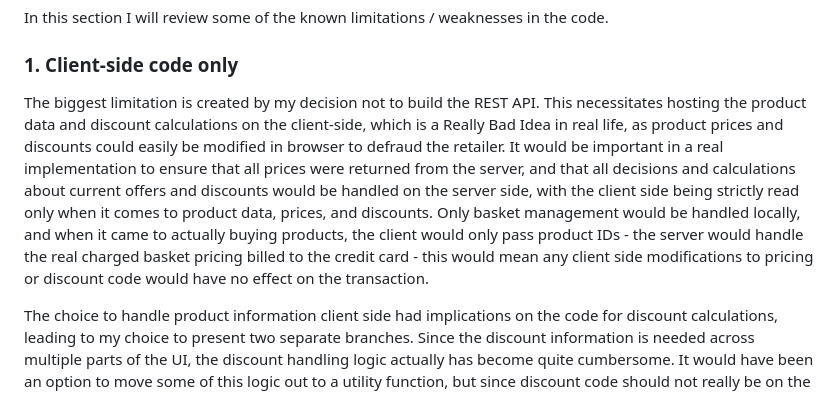
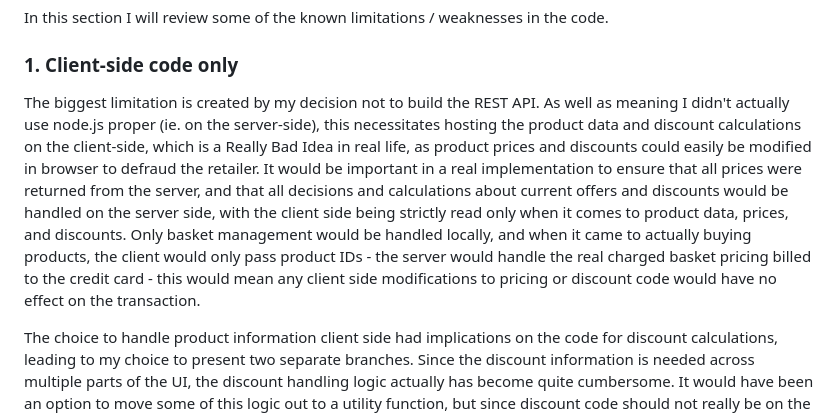
Before and after one commit to alexbfree/react-product-catalog-demo, a Markdown page: README.md, the part around the change. GitHub-like rendering.

```diff
--- a/README.md
+++ b/README.md
@@ -114,7 +114,7 @@ In this section I will review some of the known limitations / weaknesses in the
 
 ### 1. Client-side code only
 
-The biggest limitation is created by my decision not to build the REST API. This necessitates hosting the product data and discount calculations on the client-side, which is a Really Bad Idea in real life, as product prices and discounts could easily be modified in browser to defraud the retailer. It would be important in a real implementation to ensure that all prices were returned from the server, and that all decisions and calculations about current offers and discounts would be handled on the server side, with the client side being strictly read only when it comes to product data, prices, and discounts. Only basket management would be handled locally, and when it came to actually buying products, the client would only pass product IDs - the server would handle the real charged basket pricing billed to the credit card - this would mean any client side modifications to pricing or discount code would have no effect on the transaction.
+The biggest limitation is created by my decision not to build the REST API. As well as meaning I didn't actually use node.js proper (ie. on the server-side), this necessitates hosting the product data and discount calculations on the client-side, which is a Really Bad Idea in real life, as product prices and discounts could easily be modified in browser to defraud the retailer. It would be important in a real implementation to ensure that all prices were returned from the server, and that all decisions and calculations about current offers and discounts would be handled on the server side, with the client side being strictly read only when it comes to product data, prices, and discounts. Only basket management would be handled locally, and when it came to actually buying products, the client would only pass product IDs - the server would handle the real charged basket pricing billed to the credit card - this would mean any client side modifications to pricing or discount code would have no effect on the transaction.
 
 The choice to handle product information client side had implications on the code for discount calculations, leading to my choice to present two separate branches. Since the discount information is needed across multiple parts of the UI, the discount handling logic actually has become quite cumbersome. It would have been an option to move some of this logic out to a utility function, but since discount code should not really be on the client side anyway, I did not do this. So, the discount code is consolidated within the main product catalogue page. Which I don't like. Which is one of the reasons I left the discount code on a separate branch for now.
 
```
